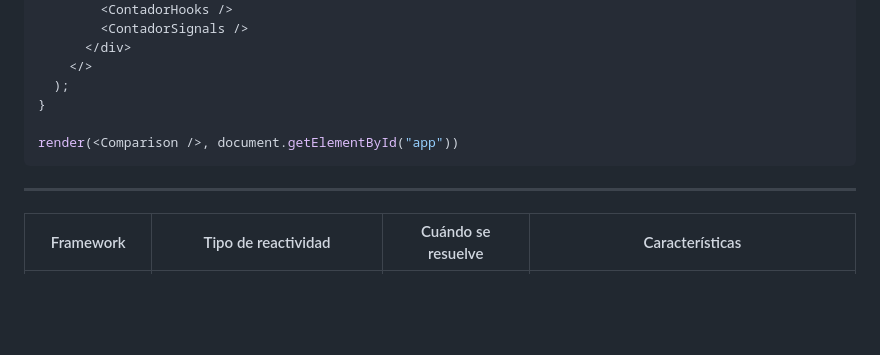
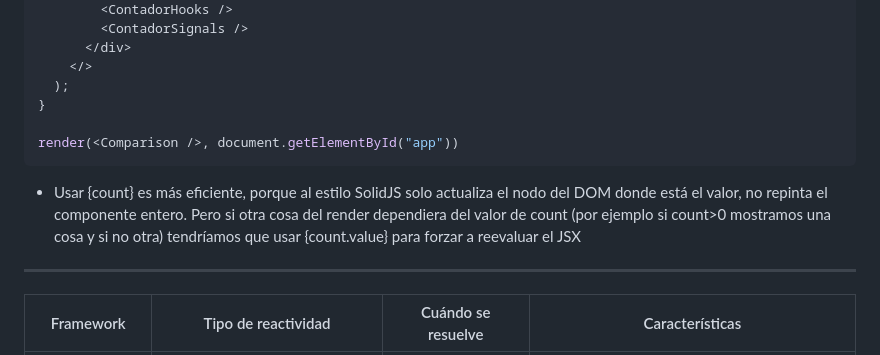
Before and after one commit to ottocol/ADI_2526, a Markdown page: teoria/frameworks/reactividad_y_rendering.md, the part around the change. Rendered like a GitHub page; blank space fills up the shorter version.

Commit message:
aclaración sobre cuándo usar {count} vs. {count.value}

````diff
--- a/teoria/frameworks/reactividad_y_rendering.md
+++ b/teoria/frameworks/reactividad_y_rendering.md
@@ -573,6 +573,8 @@ export default function Comparison() {
 render(<Comparison />, document.getElementById("app"))
 ```
 
+- Usar {count} es más eficiente, porque al estilo SolidJS solo actualiza el nodo del DOM donde está el valor, no repinta el componente entero. Pero si otra cosa del render dependiera del valor de count (por ejemplo si count>0 mostramos una cosa y si no otra) tendríamos que usar {count.value} para forzar a reevaluar el JSX
+
 ---
 
 
````
